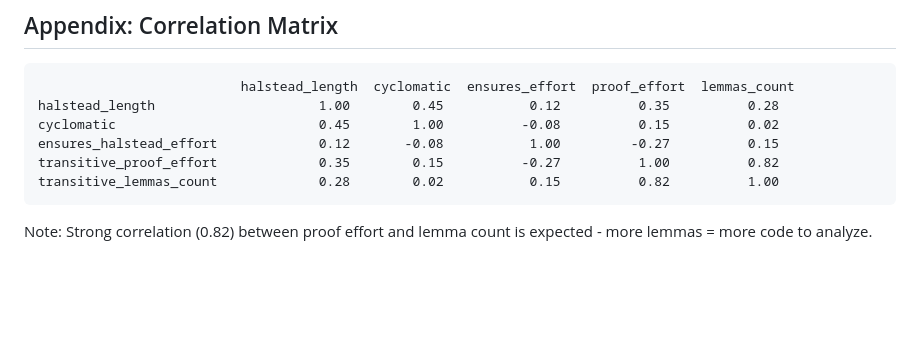
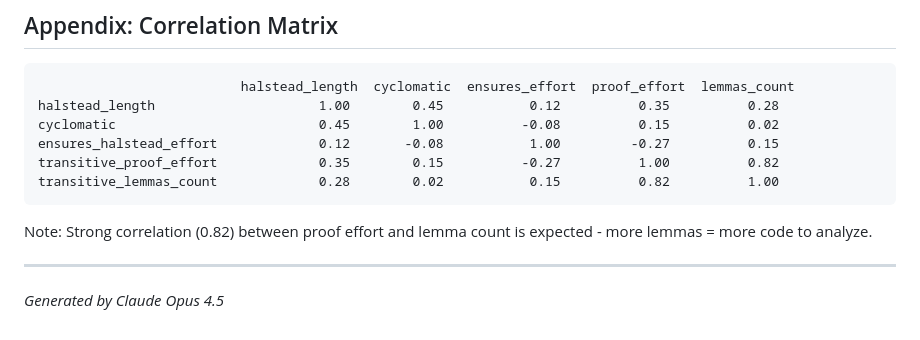
Before and after one commit to Beneficial-AI-Foundation/scip-callgraph, a Markdown page: docs/CORRELATION_ANALYSIS_FINDINGS.md, the part around the change. Rendered like a GitHub page; blank space fills up the shorter version.

````diff
--- a/docs/CORRELATION_ANALYSIS_FINDINGS.md
+++ b/docs/CORRELATION_ANALYSIS_FINDINGS.md
@@ -232,3 +232,7 @@ transitive_lemmas_count             0.28        0.02           0.15          0.8
 ```
 
 Note: Strong correlation (0.82) between proof effort and lemma count is expected - more lemmas = more code to analyze.
+
+---
+
+_Generated by Claude Opus 4.5_
````
